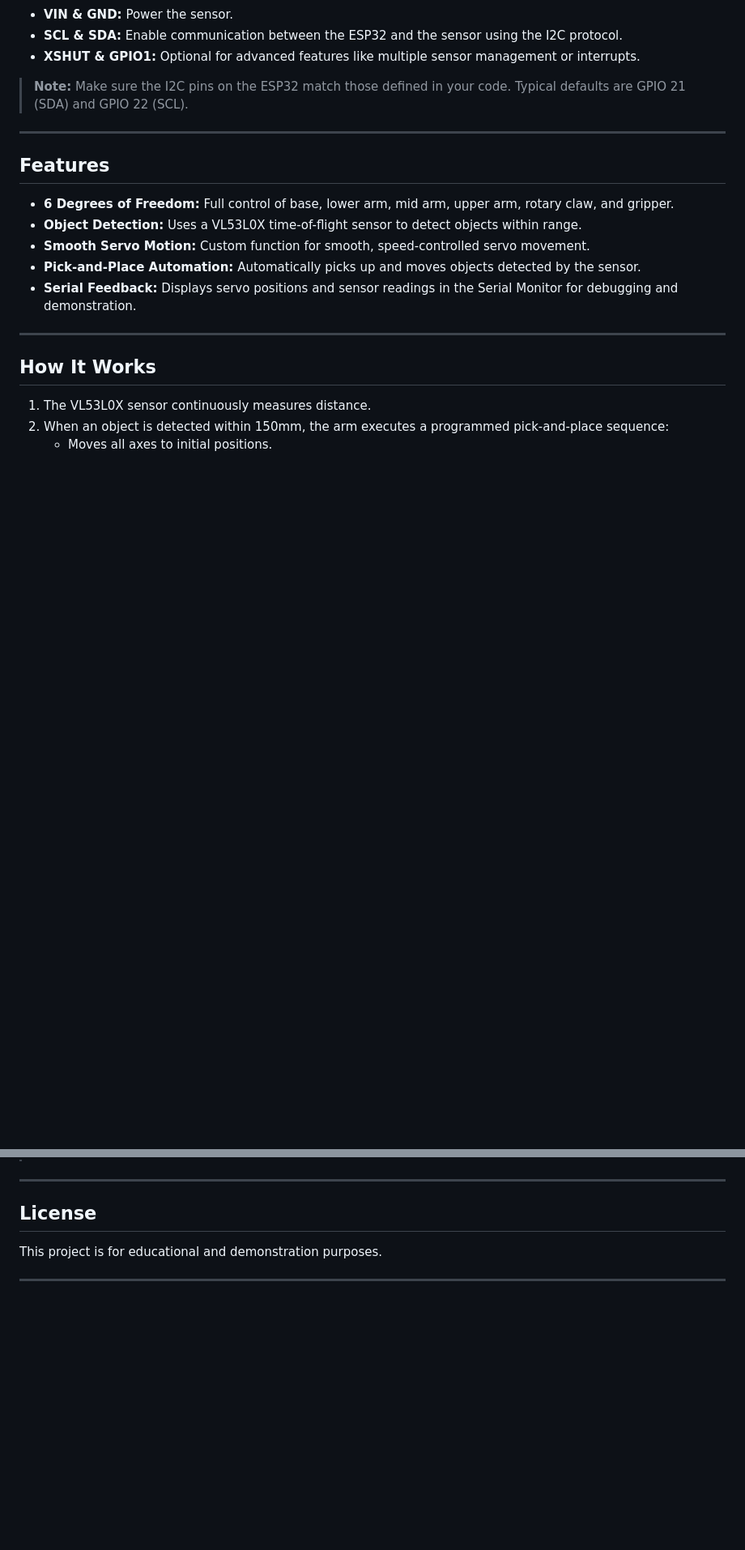
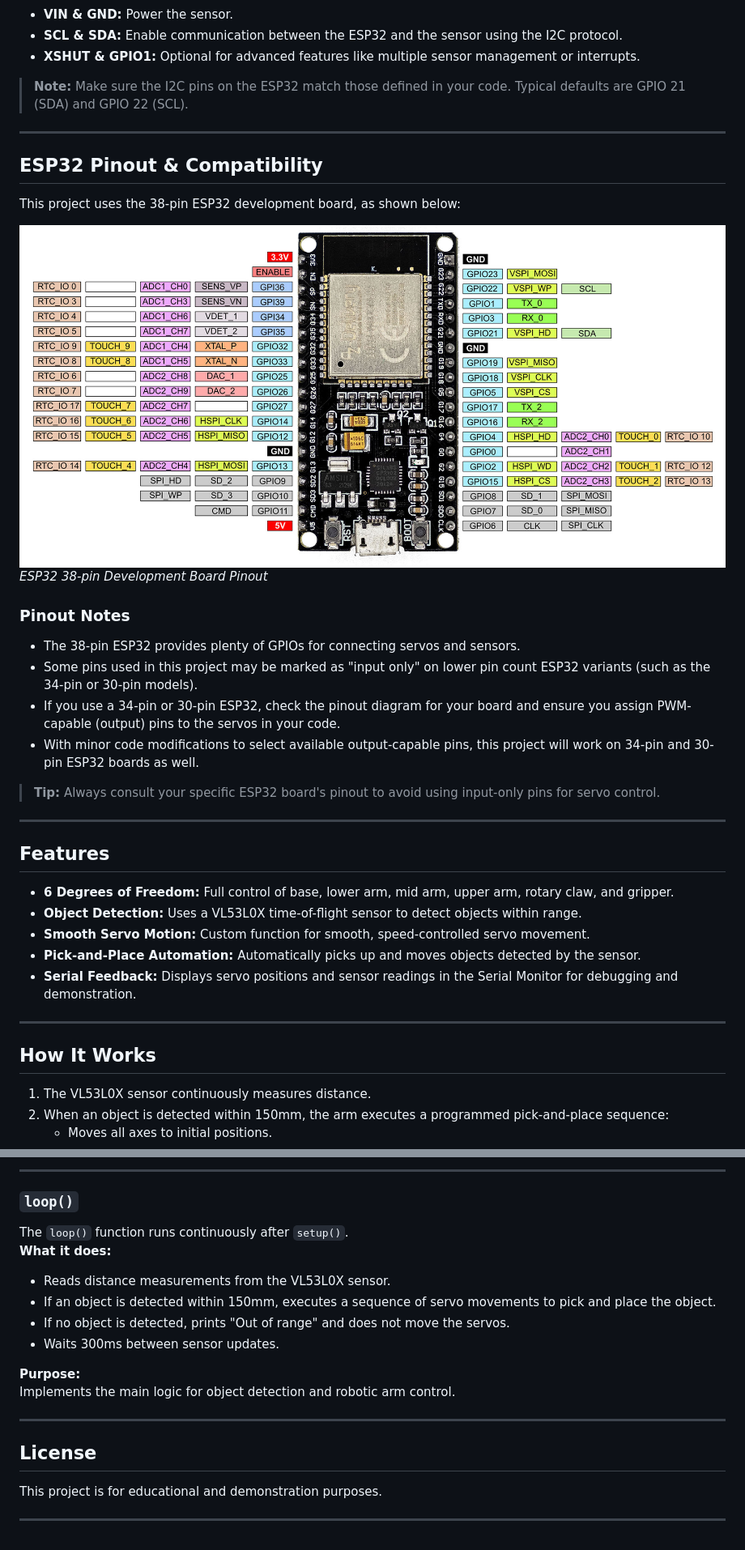
Before and after one commit to akbar-q/Embedded-Programming, a Markdown page: 6-DOF ESP Arm/README.md, 2 parts joined by grey strips. Shown at 81% size. Rendered like a GitHub page; blank space fills up the shorter version.

```diff
--- a/6-DOF ESP Arm/README.md
+++ b/6-DOF ESP Arm/README.md
@@ -72,6 +72,24 @@ Refer to the pinout diagram below for correct wiring:
 
 ---
 
+## ESP32 Pinout & Compatibility
+
+This project uses the 38-pin ESP32 development board, as shown below:
+
+![ESP32 38-Pin Pinout](images/ESP32.jpg)
+*ESP32 38-pin Development Board Pinout*
+
+### Pinout Notes
+
+- The 38-pin ESP32 provides plenty of GPIOs for connecting servos and sensors.
+- Some pins used in this project may be marked as "input only" on lower pin count ESP32 variants (such as the 34-pin or 30-pin models).
+- If you use a 34-pin or 30-pin ESP32, check the pinout diagram for your board and ensure you assign PWM-capable (output) pins to the servos in your code.
+- With minor code modifications to select available output-capable pins, this project will work on 34-pin and 30-pin ESP32 boards as well.
+
+> **Tip:** Always consult your specific ESP32 board's pinout to avoid using input-only pins for servo control.
+
+---
+
 ## Features
 
 - **6 Degrees of Freedom:** Full control of base, lower arm, mid arm, upper arm, rotary claw, and gripper.
@@ -151,3 +207,16 @@ This project uses the 38-pin ESP32 development board, as shown below:
+---
+
+### `loop()`
+
+The `loop()` function runs continuously after `setup()`.
+**What it does:**
+- Reads distance measurements from the VL53L0X sensor.
+- If an object is detected within 150mm, executes a sequence of servo movements to pick and place the object.
+- If no object is detected, prints "Out of range" and does not move the servos.
+- Waits 300ms between sensor updates.
+
+**Purpose:**
+Implements the main logic for object detection and robotic arm control.
 
 ---
 
```
Also changed, not shown: other parts of 6-DOF ESP Arm/README.md (+49 -11 lines).
